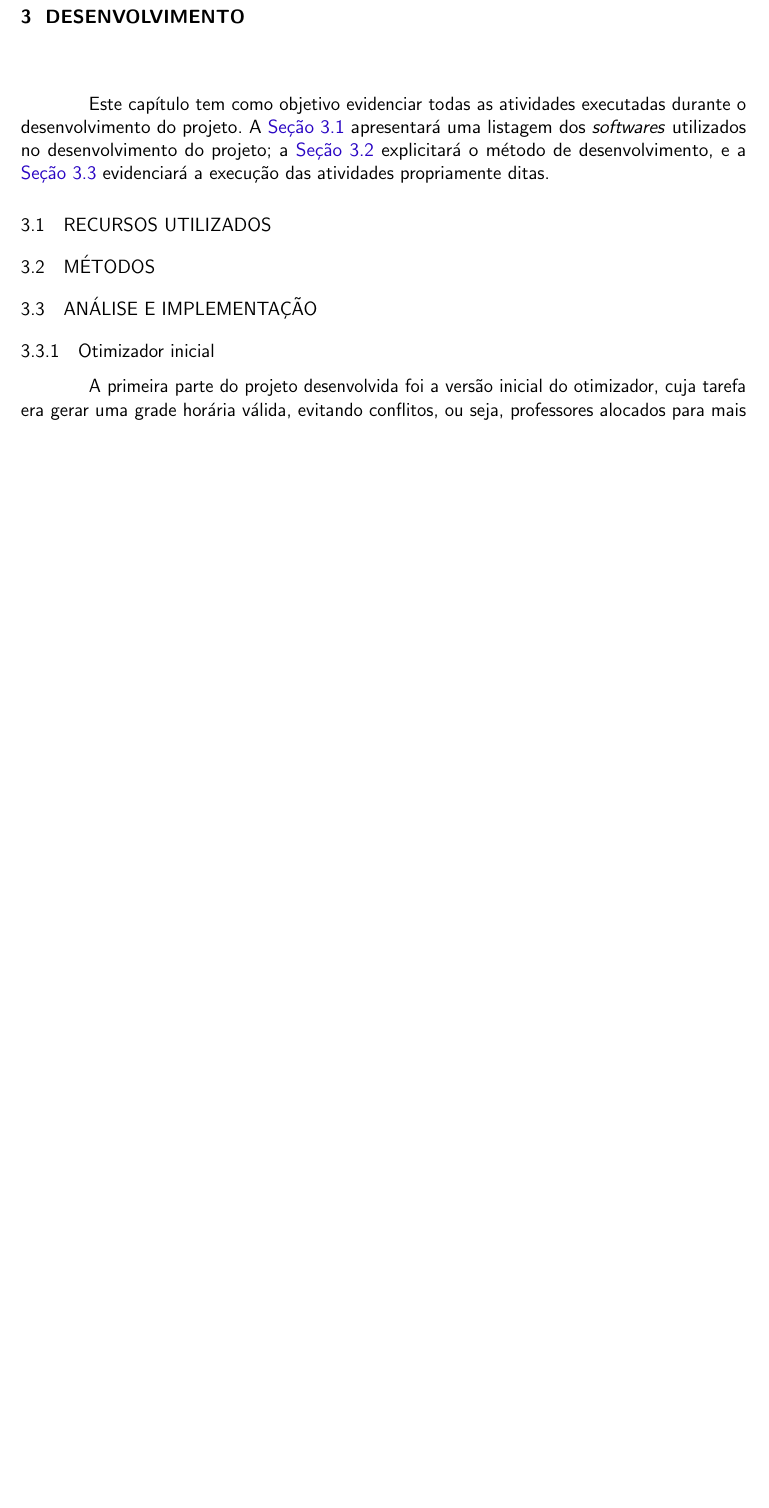
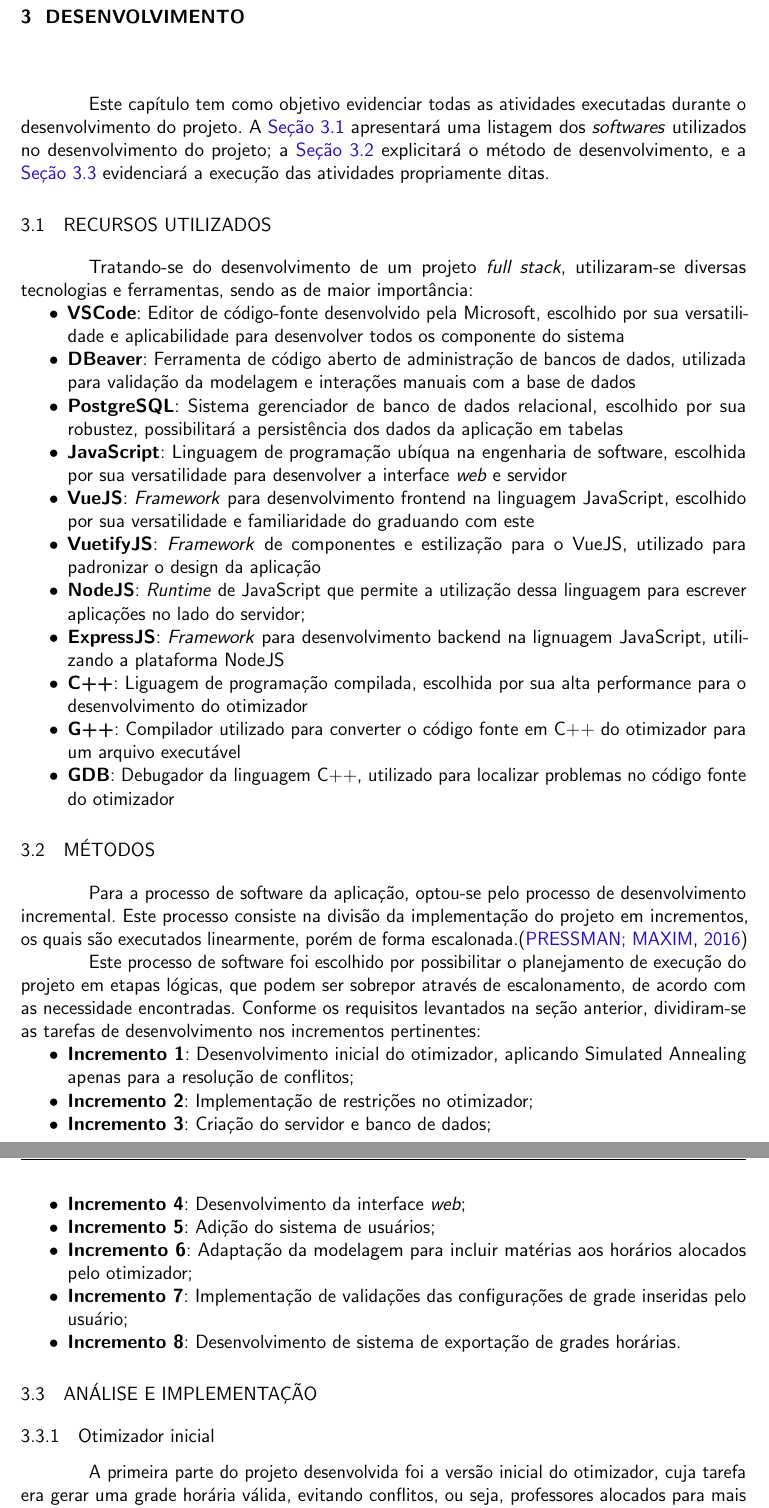
Before and after one commit to allanwk/tcc, a LaTeX thesis (utfpr-tcc.tex, which reads estrutura/textuais/desenvolvimento/metodologia.tex): part of page 12 of 44 before the commit and two parts of pages 12 and 13 of 45 after it, the two joined at a grey line, cut so that both start at the same text, the shorter picture padded with empty space. Compiled offline with pdfLaTeX.

Commit message:
Preenche seções de método e recursos

```diff
--- a/estrutura/textuais/desenvolvimento/metodologia.tex
+++ b/estrutura/textuais/desenvolvimento/metodologia.tex
@@ -7,8 +7,38 @@ Este capítulo tem como objetivo evidenciar todas as atividades executadas duran
 \section{RECURSOS UTILIZADOS}
 \label{sec:recursos}
 
+Tratando-se do desenvolvimento de um projeto \textit{full stack}, utilizaram-se diversas tecnologias e ferramentas, sendo as de maior importância:
+
+\begin{itemize}
+	\item \textbf{VSCode}: Editor de código-fonte desenvolvido pela Microsoft, escolhido por sua versatilidade e aplicabilidade para desenvolver todos os componente do sistema
+	\item \textbf{DBeaver}: Ferramenta de código aberto de administração de bancos de dados, utilizada para validação da modelagem e interações manuais com a base de dados
+	\item \textbf{PostgreSQL}: Sistema gerenciador de banco de dados relacional, escolhido por sua robustez, possibilitará a persistência dos dados da aplicação em tabelas
+	\item \textbf{JavaScript}: Linguagem de programação ubíqua na engenharia de software, escolhida por sua versatilidade para desenvolver a interface \textit{web} e servidor
+	\item \textbf{VueJS}: \textit{Framework} para desenvolvimento frontend na linguagem JavaScript, escolhido por sua versatilidade e familiaridade do graduando com este
+	\item \textbf{VuetifyJS}: \textit{Framework} de componentes e estilização para o VueJS, utilizado para padronizar o design da aplicação
+	\item \textbf{NodeJS}: \textit{Runtime} de JavaScript que permite a utilização dessa linguagem para escrever aplicações no lado do servidor;
+	\item \textbf{ExpressJS}: \textit{Framework} para desenvolvimento backend na lignuagem JavaScript, utilizando a plataforma NodeJS
+	\item \textbf{C++}: Liguagem de programação compilada, escolhida por sua alta performance para o desenvolvimento do otimizador
+	\item \textbf{G++}: Compilador utilizado para converter o código fonte em C++ do otimizador para um arquivo executável
+	\item \textbf{GDB}: Debugador da linguagem C++, utilizado para localizar problemas no código fonte do otimizador
+\end{itemize}
+
 \section{MÉTODOS}
 \label{sec:metodos}
+
+Para a processo de software da aplicação, optou-se pelo processo de desenvolvimento incremental. Este processo consiste na divisão da implementação do projeto em incrementos, os quais são executados linearmente, porém de forma escalonada.\cite{pressman2016}
+
+Este processo de software foi escolhido por possibilitar o planejamento de execução do projeto em etapas lógicas, que podem ser sobrepor através de escalonamento, de acordo com as necessidade encontradas. Conforme os requisitos levantados na seção anterior, dividiram-se as tarefas de desenvolvimento nos incrementos pertinentes:
+\begin{itemize}
+	\item \textbf{Incremento 1}: Desenvolvimento inicial do otimizador, aplicando Simulated Annealing apenas para a resolução de conflitos;
+	\item \textbf{Incremento 2}: Implementação de restrições no otimizador;
+	\item \textbf{Incremento 3}: Criação do servidor e banco de dados;
+	\item \textbf{Incremento 4}: Desenvolvimento da interface \textit{web};
+	\item \textbf{Incremento 5}: Adição do sistema de usuários;
+	\item \textbf{Incremento 6}: Adaptação da modelagem para incluir matérias aos horários alocados pelo otimizador;
+	\item \textbf{Incremento 7}: Implementação de validações das configurações de grade inseridas pelo usuário;
+	\item \textbf{Incremento 8}: Desenvolvimento de sistema de exportação de grades horárias.
+\end{itemize}
 
 \section{ANÁLISE E IMPLEMENTAÇÃO}
 \label{sec:implementacao}
```
Also changed, not shown: utfpr-tcc.pdf, 15 other files.
